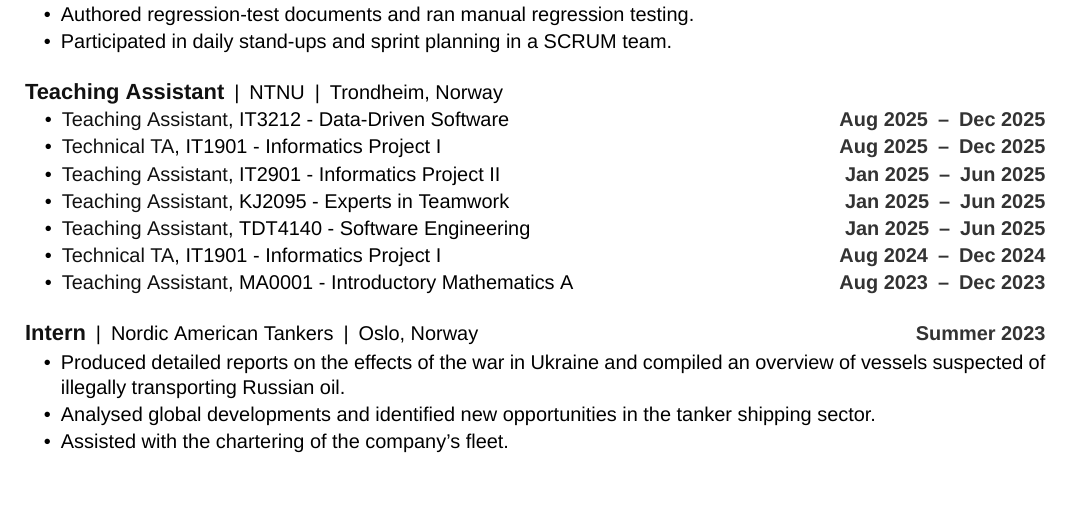
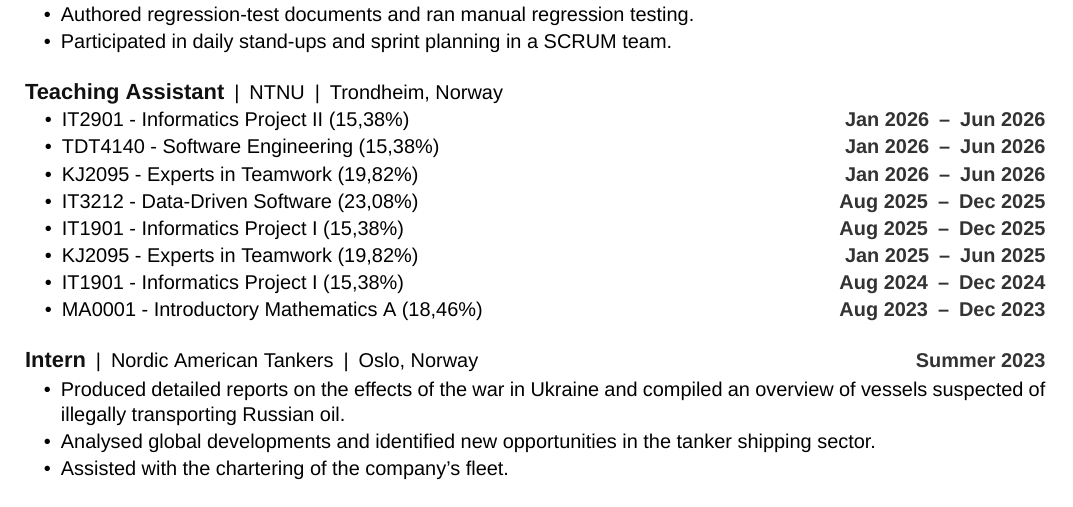
Before and after one commit to fredrir/CV, a LaTeX document (main.tex, which reads content/experience/ntnu.tex, style/components/subentry.sty): part of page 1 of 2, cut so that both start at the same text. Compiled offline with XeLaTeX; a missing font is replaced by an installed copy or a similar font.

Commit message:
fix correct LA info

```diff
--- a/content/experience/ntnu.tex
+++ b/content/experience/ntnu.tex
@@ -5,45 +5,51 @@
 {}
 
 \cvsubentry
-{\enor{Teaching Assistant}{Læringsassistent}}
+{\enor{IT2901 - Informatics Project II}{IT2901 - Informatikk prosjektarbeid II}}
+{15,38\%}
+{\enor{Jan 2026}{Jan 2026}}
+{\enor{Jun 2026}{Jun 2026}}
+
+\cvsubentry
+{\enor{TDT4140 - Software Engineering}{TDT4140 - Programvareutvikling}}
+{15,38\%}
+{\enor{Jan 2026}{Jan 2026}}
+{\enor{Jun 2026}{Jun 2026}}
+
+\cvsubentry
+{\enor{KJ2095 - Experts in Teamwork}{KJ2095 - Eksperter i Teams}}
+{19,82\%}
+{\enor{Jan 2026}{Jan 2026}}
+{\enor{Jun 2026}{Jun 2026}}
+
+\cvsubentry
 {\enor{IT3212 - Data-Driven Software}{IT3212 - Datadrevet Programvare}}
-{Aug 2025}
+{23,08\%}
+{\enor{Aug 2025}{Aug 2025}}
 {\enor{Dec 2025}{Des 2025}}
 
 \cvsubentry
-{\enor{Technical TA}{Teknisk LA}}
 {\enor{IT1901 - Informatics Project I}{IT1901 - Informatikk prosjektarbeid I}}
-{Aug 2025}
+{15,38\%}
+{\enor{Aug 2025}{Aug 2025}}
 {\enor{Dec 2025}{Des 2025}}
 
 \cvsubentry
-{\enor{Teaching Assistant}{Læringsassistent}}
-{\enor{IT2901 - Informatics Project II}{IT2901 - Informatikk prosjektarbeid II}}
+{\enor{KJ2095 - Experts in Teamwork}{KJ2095 - Eksperter i Teams}}
+{19,82\%}
 {\enor{Jan 2025}{Jan 2025}}
 {\enor{Jun 2025}{Jun 2025}}
 
 \cvsubentry
-{\enor{Teaching Assistant}{Læringsassistent}}
-{\enor{KJ2095 - Experts in Teamwork}{KJ2095 - Eksperter i Teams}}
-{\enor{Jan 2025}{Jan 2025}}
-{\enor{Jun 2025}{Jun 2025}}
-
-\cvsubentry
-{\enor{Teaching Assistant}{Læringsassistent}}
-{\enor{TDT4140 - Software Engineering}{TDT4140 - Programvareutvikling}}
-{\enor{Jan 2025}{Jan 2025}}
-{\enor{Jun 2025}{Jun 2025}}
-
-\cvsubentry
-{\enor{Technical TA}{Teknisk LA}}
 {\enor{IT1901 - Informatics Project I}{IT1901 - Informatikk prosjektarbeid I}}
-{Aug 2024}
+{15,38\%}
+{\enor{Aug 2024}{Aug 2024}}
 {\enor{Dec 2024}{Des 2024}}
 
 \cvsubentry
-{\enor{Teaching Assistant}{Læringsassistent}}
 {\enor{MA0001 - Introductory Mathematics A}{MA0001 - Brukerkurs i matematikk A}}
-{Aug 2023}
+{18,46\%}
+{\enor{Aug 2023}{Aug 2023}}
 {\enor{Dec 2023}{Des 2023}}
 
 \vspace{7pt}
--- a/style/components/subentry.sty
+++ b/style/components/subentry.sty
@@ -1,11 +1,11 @@
 \NeedsTeXFormat{LaTeX2e}
 \ProvidesPackage{style/components/subentry}[2026/05/12 v1.1 CV multi-role sub-entry]
 
-% #1 = role/position, #2 = course or project name, #3 = start date, #4 = end date
+% #1 = course or project name, #2 = position percentage (e.g. 23,08\%), #3 = start date, #4 = end date
 \newcommand{\cvsubentry}[4]{%
   \par\noindent
   \hspace{1.0em}\textbullet\enspace
-  {\color{cvink}#1},~#2%
+  #1~(#2)%
   \hfill\cvdate{#3\enspace--\enspace#4}\par
   \vspace{1pt}%
 }
```
Also changed, not shown: CV_Fredrik_Carsten_Hansteen_En.pdf, CV_Fredrik_Carsten_Hansteen_Nb.pdf.
